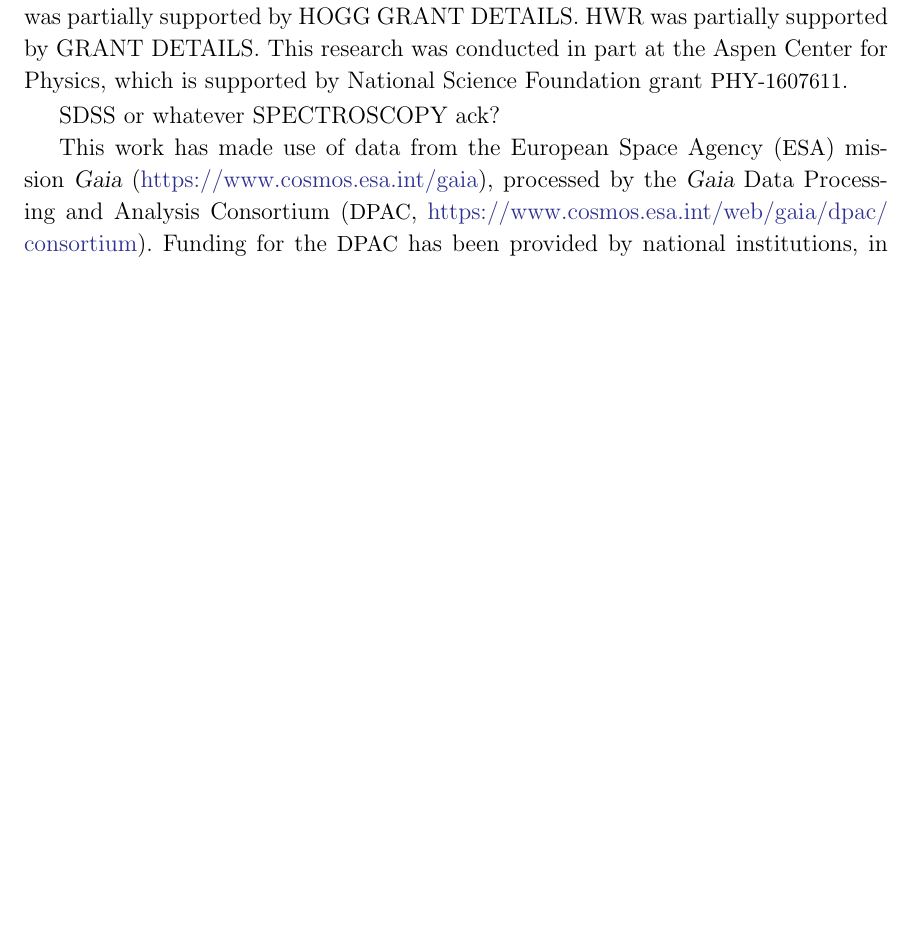
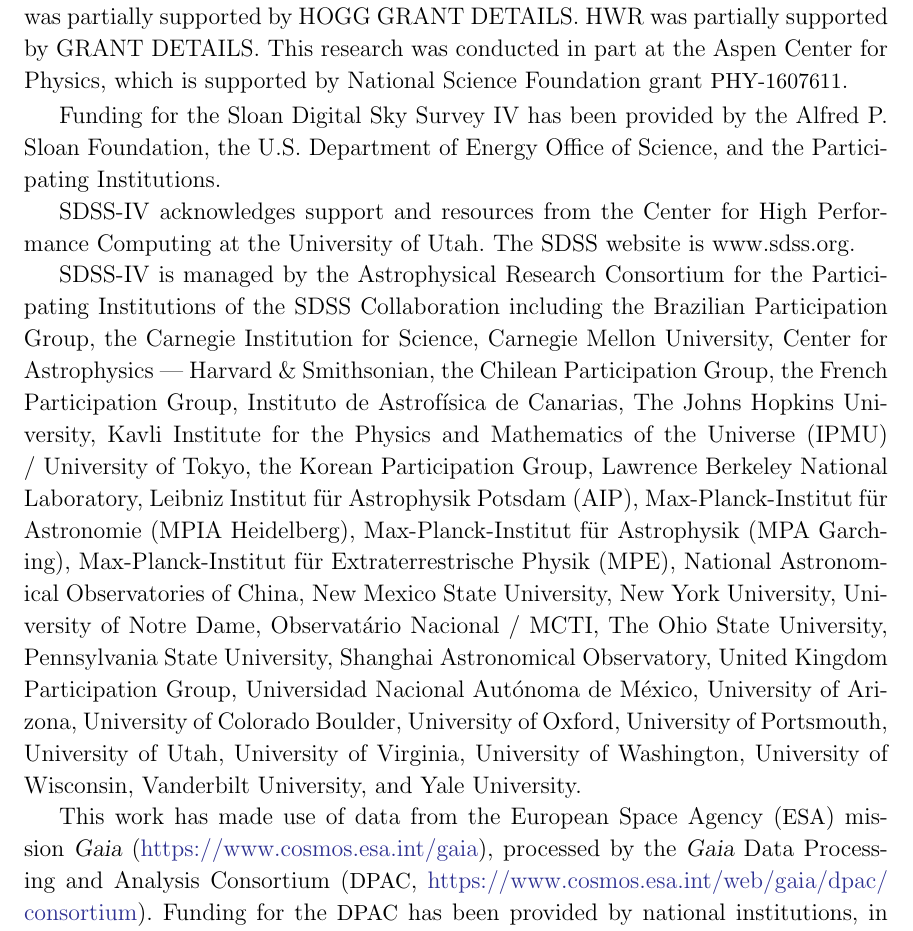
Before and after one commit to adrn/chemical-torus-imaging, a LaTeX paper (tex/stationary-tags.tex): part of page 25 of 29 before the commit and part of page 25 of 30 after it, cut so that both start at the same text, the shorter picture padded with empty space. Compiled offline with pdfLaTeX.

Commit message:
sdss ack

```diff
--- a/tex/stationary-tags.tex
+++ b/tex/stationary-tags.tex
@@ -1612,7 +1612,61 @@
 This research was conducted in part at the Aspen Center for Physics,
 which is supported by National Science Foundation grant \acronym{PHY-1607611}.
 
-SDSS or whatever SPECTROSCOPY ack?
+Funding for the Sloan Digital Sky
+Survey IV has been provided by the
+Alfred P. Sloan Foundation, the U.S.
+Department of Energy Office of
+Science, and the Participating
+Institutions.
+
+SDSS-IV acknowledges support and
+resources from the Center for High
+Performance Computing  at the
+University of Utah. The SDSS
+website is www.sdss.org.
+
+SDSS-IV is managed by the
+Astrophysical Research Consortium
+for the Participating Institutions
+of the SDSS Collaboration including
+the Brazilian Participation Group,
+the Carnegie Institution for Science,
+Carnegie Mellon University, Center for
+Astrophysics | Harvard \&
+Smithsonian, the Chilean Participation
+Group, the French Participation Group,
+Instituto de Astrof\'isica de
+Canarias, The Johns Hopkins
+University, Kavli Institute for the
+Physics and Mathematics of the
+Universe (IPMU) / University of
+Tokyo, the Korean Participation Group,
+Lawrence Berkeley National Laboratory,
+Leibniz Institut f\"ur Astrophysik
+Potsdam (AIP),  Max-Planck-Institut
+f\"ur Astronomie (MPIA Heidelberg),
+Max-Planck-Institut f\"ur
+Astrophysik (MPA Garching),
+Max-Planck-Institut f\"ur
+Extraterrestrische Physik (MPE),
+National Astronomical Observatories of
+China, New Mexico State University,
+New York University, University of
+Notre Dame, Observat\'ario
+Nacional / MCTI, The Ohio State
+University, Pennsylvania State
+University, Shanghai
+Astronomical Observatory, United
+Kingdom Participation Group,
+Universidad Nacional Aut\'onoma
+de M\'exico, University of Arizona,
+University of Colorado Boulder,
+University of Oxford, University of
+Portsmouth, University of Utah,
+University of Virginia, University
+of Washington, University of
+Wisconsin, Vanderbilt University,
+and Yale University.
 
 This work has made use of data from the European Space Agency (\acronym{ESA})
 mission \gaia\ (\url{https://www.cosmos.esa.int/gaia}), processed by the \gaia\
```
